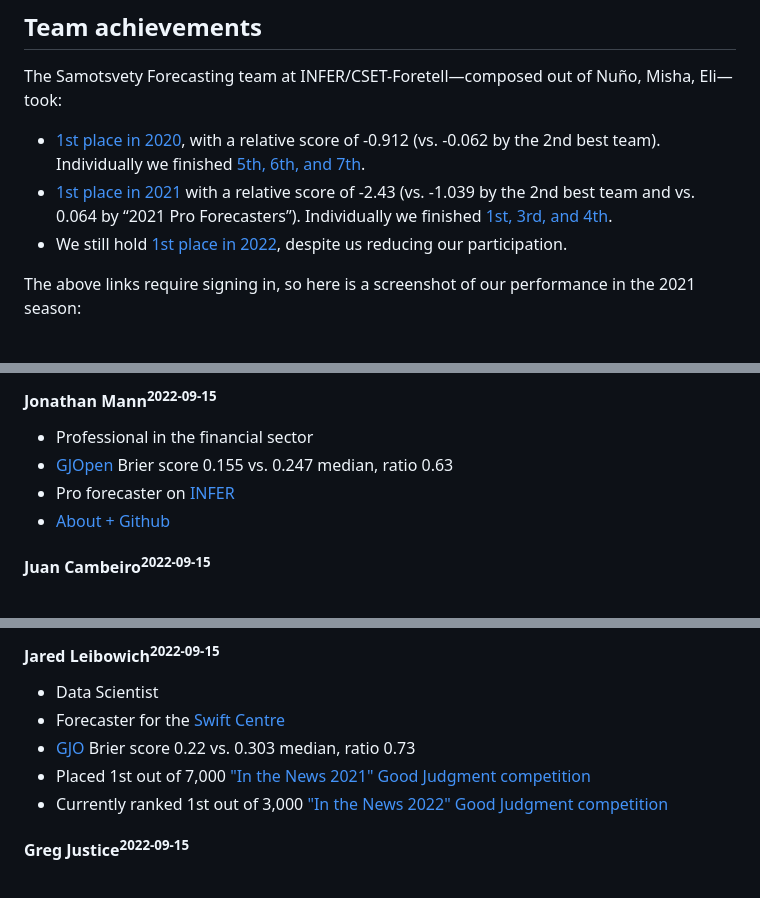
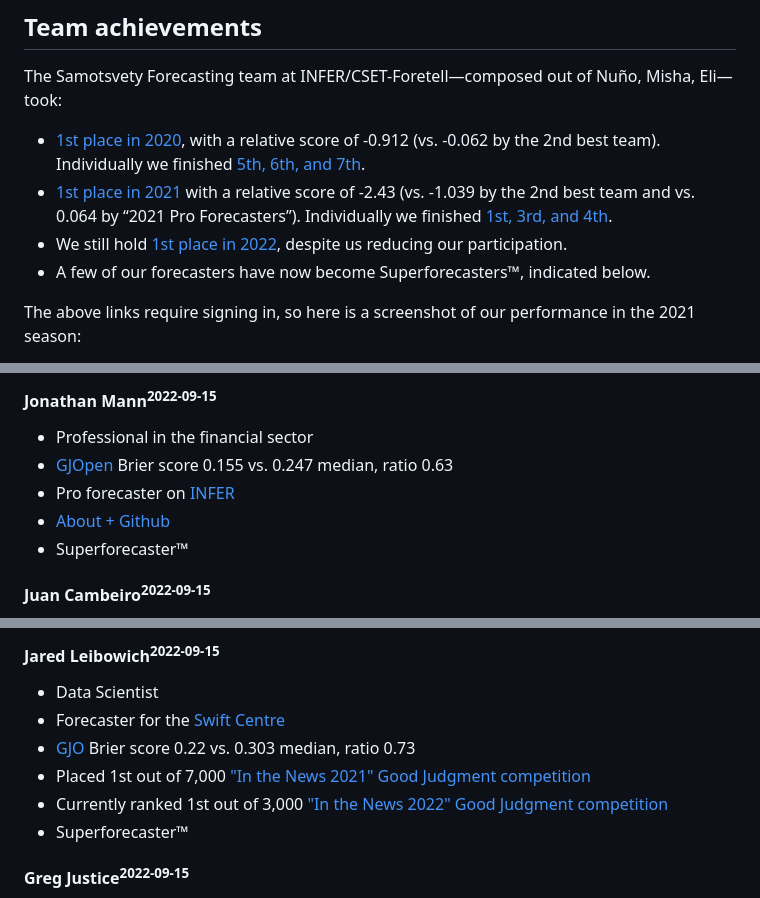
Before and after one commit to patlim1/samotsvety.org, a Markdown page: track-record/index.md, 3 parts joined by grey strips. Rendered like a GitHub page.

Commit message:
tweak: add Superforecaster pointers.

```diff
--- a/track-record/index.md
+++ b/track-record/index.md
@@ -5,6 +5,7 @@ The Samotsvety Forecasting team at INFER/CSET-Foretell—composed out of Nuño,
 - [1st place in 2020](https://www.infer-pub.com/leaderboards/teams?seasonid=1), with a relative score of -0.912 (vs. -0.062 by the 2nd best team). Individually we finished [5th, 6th, and 7th](https://www.infer-pub.com/leaderboards/seasons/1).
 - [1st place in 2021](https://www.infer-pub.com/leaderboards/teams?seasonid=2) with a relative score of -2.43 (vs. -1.039 by the 2nd best team and vs. 0.064 by “2021 Pro Forecasters”). Individually we finished [1st, 3rd, and 4th](https://www.infer-pub.com/leaderboards/seasons/2).
 - We still hold [1st place in 2022](https://www.infer-pub.com/leaderboards/teams?seasonid=3), despite us reducing our participation.
+- A few of our forecasters have now become Superforecasters™, indicated below.
 
 The above links require signing in, so here is a screenshot of our performance in the 2021 season:
 
@@ -57,6 +58,7 @@ For each forecaster below, the time at which their profile was last updated is i
 - [GJOpen](https://www.gjopen.com/forecaster/JonathanMann) Brier score 0.155 vs. 0.247 median, ratio 0.63
 - Pro forecaster on [INFER](https://www.infer-pub.com/forecaster/JonathanMann/performance)
 - [About + Github](https://jonathanmann.github.io/about/)
+- Superforecaster™
 
 #### Juan Cambeiro<sup>2022-09-15</sup>
 
@@ -103,6 +105,7 @@ For each forecaster below, the time at which their profile was last updated is i
 - [GJO](https://www.gjopen.com/forecaster/jleibowich) Brier score 0.22 vs. 0.303 median, ratio 0.73
 - Placed 1st out of 7,000 ["In the News 2021" Good Judgment competition](https://www.gjopen.com/leaderboards/challenges/47-in-the-news-2021)
 - Currently ranked 1st out of 3,000 ["In the News 2022" Good Judgment competition](https://www.gjopen.com/leaderboards/challenges/57-in-the-news-2022)
+- Superforecaster™
 
 #### Greg Justice<sup>2022-09-15</sup>
 
```
Also changed, not shown: other parts of track-record/index.md (+1 -0 lines).
